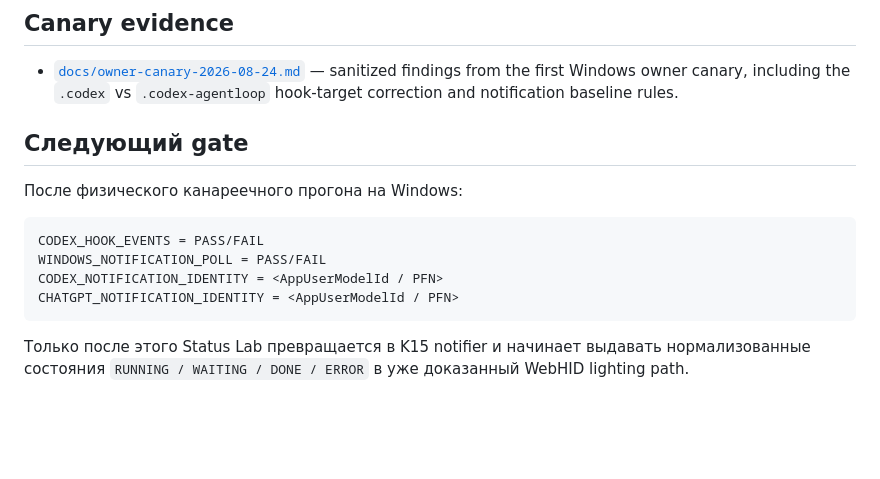
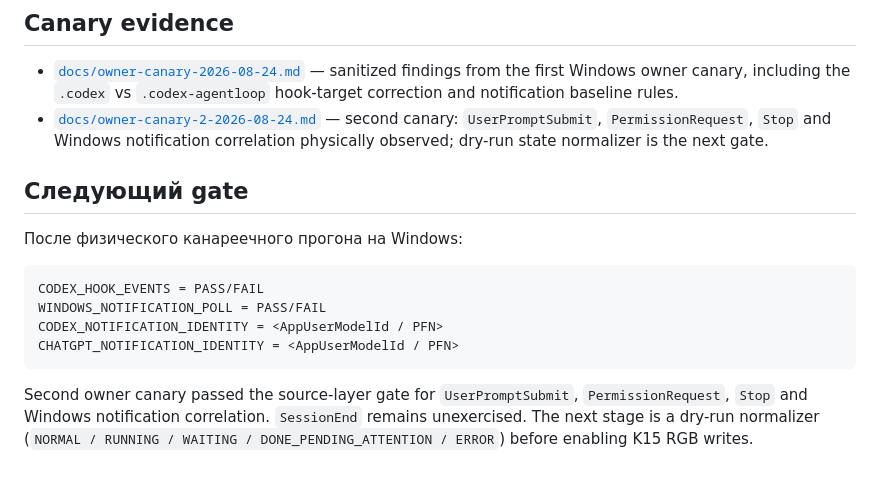
Before and after one commit to KostGame/vorotex-kb-profiles-and-macros2vibecoding, a Markdown page: status-lab/README.md, the part around the change. Drawn GitHub-style; blank space fills up the shorter version.

Commit message:
docs(status-lab): advance to normalization gate

````diff
--- a/status-lab/README.md
+++ b/status-lab/README.md
@@ -167,6 +167,7 @@ Smoke test проверяет:
 ## Canary evidence
 
 - [`docs/owner-canary-2026-08-24.md`](docs/owner-canary-2026-08-24.md) — sanitized findings from the first Windows owner canary, including the `.codex` vs `.codex-agentloop` hook-target correction and notification baseline rules.
+- [`docs/owner-canary-2-2026-08-24.md`](docs/owner-canary-2-2026-08-24.md) — second canary: `UserPromptSubmit`, `PermissionRequest`, `Stop` and Windows notification correlation physically observed; dry-run state normalizer is the next gate.
 
 ## Следующий gate
 
@@ -179,4 +180,4 @@ CODEX_NOTIFICATION_IDENTITY = <AppUserModelId / PFN>
 CHATGPT_NOTIFICATION_IDENTITY = <AppUserModelId / PFN>
 ```
 
-Только после этого Status Lab превращается в K15 notifier и начинает выдавать нормализованные состояния `RUNNING / WAITING / DONE / ERROR` в уже доказанный WebHID lighting path.
+Second owner canary passed the source-layer gate for `UserPromptSubmit`, `PermissionRequest`, `Stop` and Windows notification correlation. `SessionEnd` remains unexercised. The next stage is a dry-run normalizer (`NORMAL / RUNNING / WAITING / DONE_PENDING_ATTENTION / ERROR`) before enabling K15 RGB writes.
````
